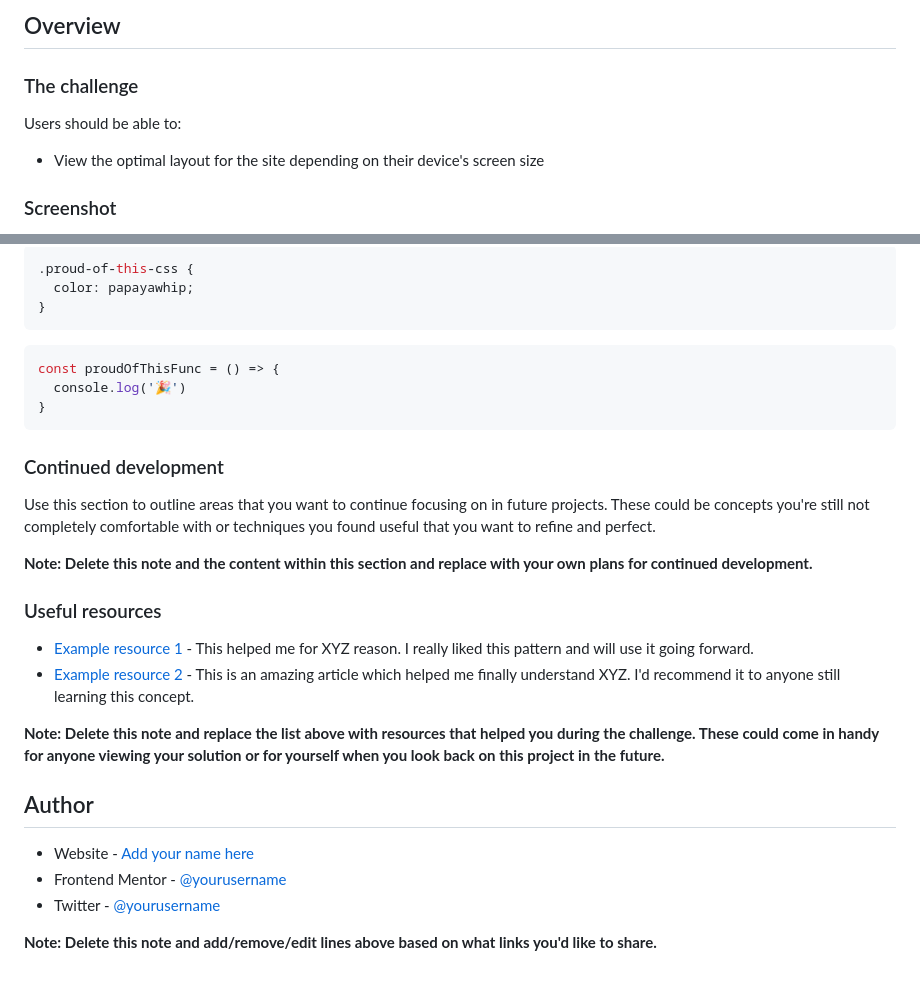
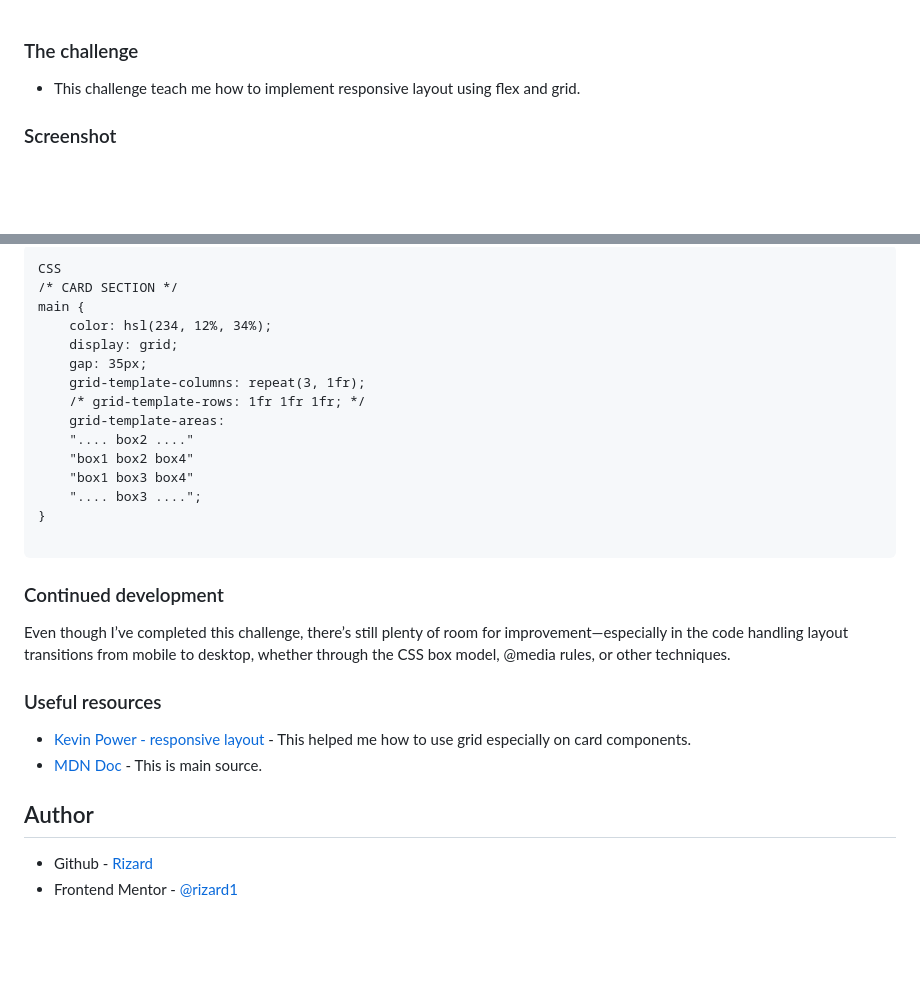
Before and after one commit to rizard1/four-card-section, a Markdown page: README.md, 2 parts joined by grey strips. Drawn GitHub-style; blank space fills up the shorter version.

````diff
--- a/README.md
+++ b/README.md
@@ -1,10 +1,6 @@
-## Overview
-
 ### The challenge
 
-Users should be able to:
-
-- View the optimal layout for the site depending on their device's screen size
+- This challenge teach me how to implement responsive layout using flex and grid.
 
 ### Screenshot
 
@@ -43,32 +39,31 @@ To see how you can add code snippets, see below:
 ```
-```css
-.proud-of-this-css {
-  color: papayawhip;
+CSS
+/* CARD SECTION */
+main {
+    color: hsl(234, 12%, 34%);
+    display: grid;
+    gap: 35px;
+    grid-template-columns: repeat(3, 1fr);
+    /* grid-template-rows: 1fr 1fr 1fr; */
+    grid-template-areas:
+    ".... box2 ...."
+    "box1 box2 box4"
+    "box1 box3 box4"
+    ".... box3 ....";
 }
-```
-```js
-const proudOfThisFunc = () => {
-  console.log('🎉')
-}
+
 ```
 
 ### Continued development
 
-Use this section to outline areas that you want to continue focusing on in future projects. These could be concepts you're still not completely comfortable with or techniques you found useful that you want to refine and perfect.
-
-**Note: Delete this note and the content within this section and replace with your own plans for continued development.**
+Even though I’ve completed this challenge, there’s still plenty of room for improvement—especially in the code handling layout transitions from mobile to desktop, whether through the CSS box model, @media rules, or other techniques.
 
 ### Useful resources
 
-- [Example resource 1](https://www.example.com) - This helped me for XYZ reason. I really liked this pattern and will use it going forward.
-- [Example resource 2](https://www.example.com) - This is an amazing article which helped me finally understand XYZ. I'd recommend it to anyone still learning this concept.
-
-**Note: Delete this note and replace the list above with resources that helped you during the challenge. These could come in handy for anyone viewing your solution or for yourself when you look back on this project in the future.**
+- [Kevin Power - responsive layout](https://www.youtube.com/watch?v=JFbxl_VmIx0) - This helped me how to use grid especially on card components.
+- [MDN Doc](https://developer.mozilla.org/en-US/docs/Web/CSS) - This is main source.
 
 ## Author
 
-- Website - [Add your name here](https://www.your-site.com)
-- Frontend Mentor - [@yourusername](https://www.frontendmentor.io/profile/yourusername)
-- Twitter - [@yourusername](https://www.twitter.com/yourusername)
-
-**Note: Delete this note and add/remove/edit lines above based on what links you'd like to share.**
+- Github - [Rizard](https://github.com/rizard1)
+- Frontend Mentor - [@rizard1](https://www.frontendmentor.io/profile/rizard1)
````
Also changed, not shown: other parts of README.md (+12 -12 lines), design/My-mobile_page.PNG (added), design/My_desktop_page.PNG (added), 1 other file.
